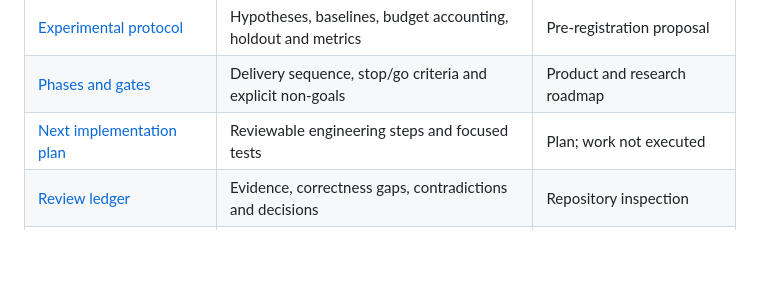
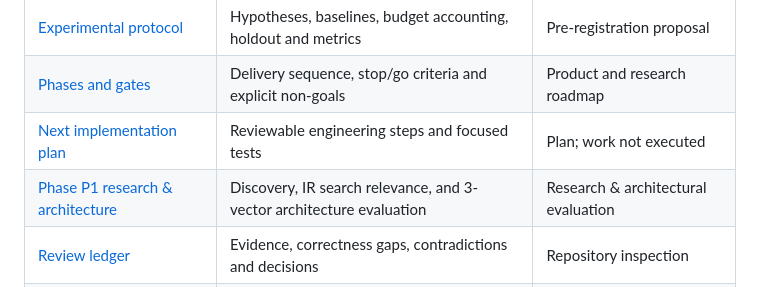
Before and after one commit to imMamdouhaboammar/code-in-nothing, a Markdown page: docs/INDEX.md, the part around the change. GitHub-like rendering; blank space fills up the shorter version.

Commit message:
docs(research): add Phase P1 research and architectural evaluation report

```diff
--- a/docs/INDEX.md
+++ b/docs/INDEX.md
@@ -17,6 +17,7 @@ This is the starting point for developers, reviewers and researchers. **The exec
 | [Experimental protocol](research/EXPERIMENTS.md) | Hypotheses, baselines, budget accounting, holdout and metrics | Pre-registration proposal |
 | [Phases and gates](roadmap/PHASES.md) | Delivery sequence, stop/go criteria and explicit non-goals | Product and research roadmap |
 | [Next implementation plan](plans/2026-10-18-cin-next-phases.md) | Reviewable engineering steps and focused tests | Plan; work not executed |
+| [Phase P1 research & architecture](research/2026-10-18-cin-p1-research-and-architecture.md) | Discovery, IR search relevance, and 3-vector architecture evaluation | Research & architectural evaluation |
 | [Review ledger](reviews/2026-10-18-design-review.md) | Evidence, correctness gaps, contradictions and decisions | Repository inspection |
 | [Domain vocabulary](../CONTEXT.md) | Unambiguous naming without implementation details | Canonical terminology |
 | [ADRs](adr/0001-isolated-verification.md) | Trade-offs considered and frozen architectural decisions | Decision history |
```
Also changed, not shown: docs/research/2026-10-18-cin-p1-research-and-architecture.md (added, +145 -0 lines).
